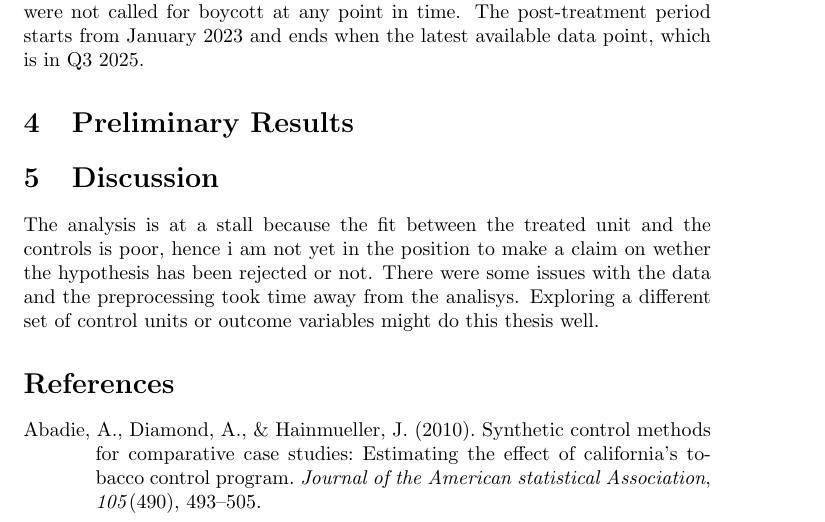
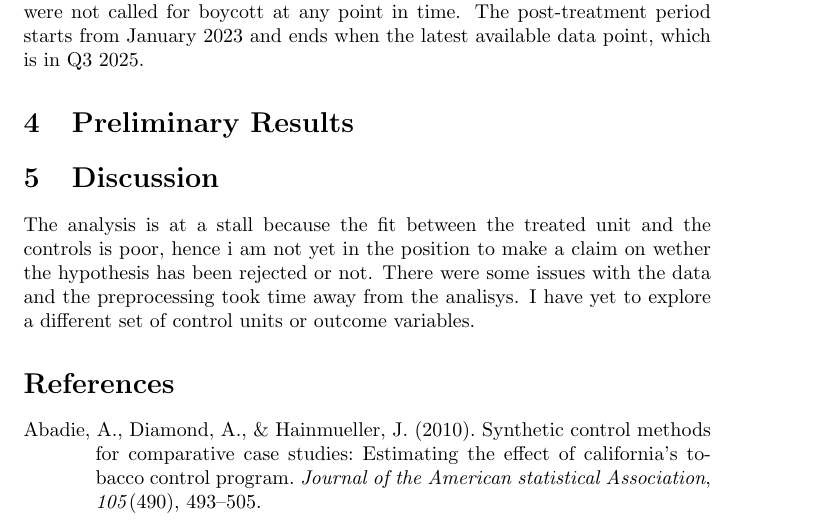
Before and after one commit to GiuliaGGG/Masters-Thesis_MDS2026, a LaTeX document (writeup/main.tex): part of page 7 of 12, cut so that both start at the same text. Compiled offline with pdfLaTeX.

Commit message:
writeup updates

```diff
--- a/writeup/main.tex
+++ b/writeup/main.tex
@@ -165,7 +165,7 @@ The pre-treatment period is defined as the time before the BDS movement called f
 
 \section{Discussion}
 
-The analysis is at a stall because the fit between the treated unit and the controls is poor, hence i am not yet in the position to make a claim on wether the hypothesis has been rejected or not. There were some issues with the data and the preprocessing took time away from the analisys. Exploring a different set of control units or outcome variables might do this thesis well.
+The analysis is at a stall because the fit between the treated unit and the controls is poor, hence i am not yet in the position to make a claim on wether the hypothesis has been rejected or not. There were some issues with the data and the preprocessing took time away from the analisys. I have yet to explore a different set of control units or outcome variables.
 
 
 \printbibliography
```
